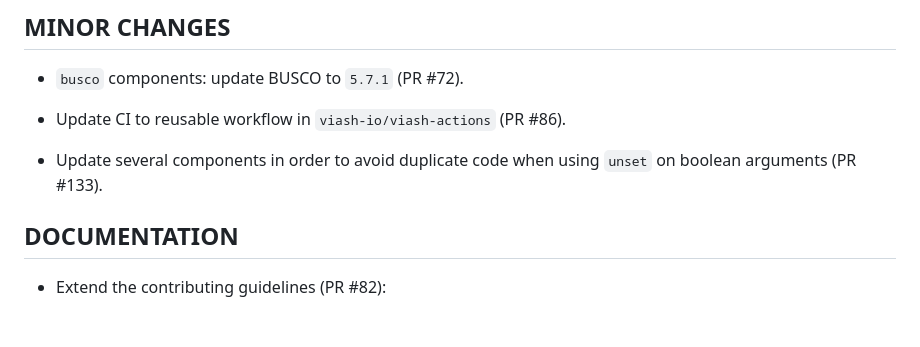
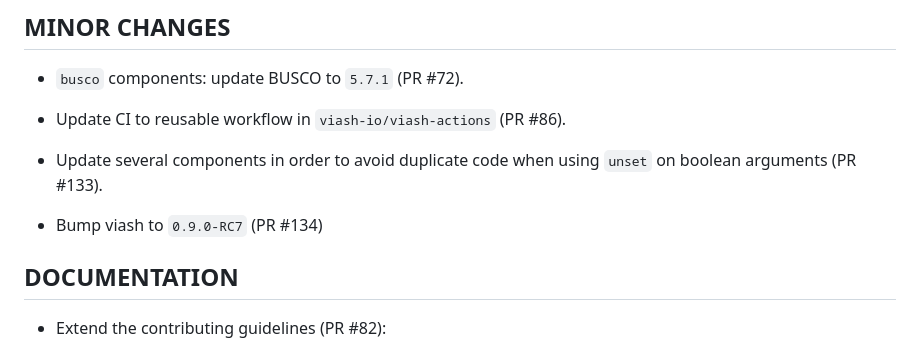
Before and after one commit to viash-hub/biobox, a Markdown page: CHANGELOG.md, the part around the change. Drawn GitHub-style; blank space fills up the shorter version.

Commit message:
Update CHANGELOG

```diff
--- a/CHANGELOG.md
+++ b/CHANGELOG.md
@@ -37,6 +37,8 @@
 * Update CI to reusable workflow in `viash-io/viash-actions` (PR #86).
 
 * Update several components in order to avoid duplicate code when using `unset` on boolean arguments (PR #133).
+
+* Bump viash to `0.9.0-RC7` (PR #134)
 
 ## DOCUMENTATION
 
```
